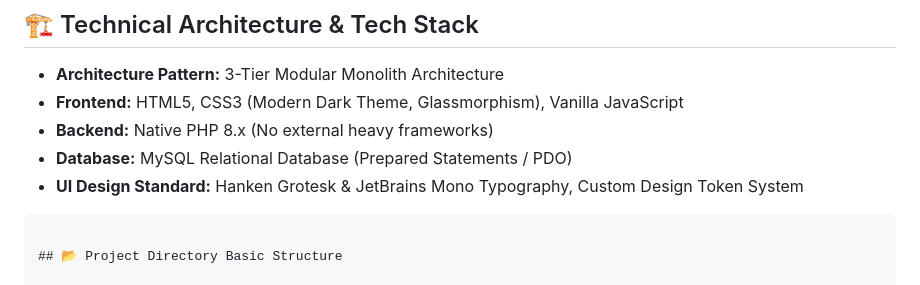
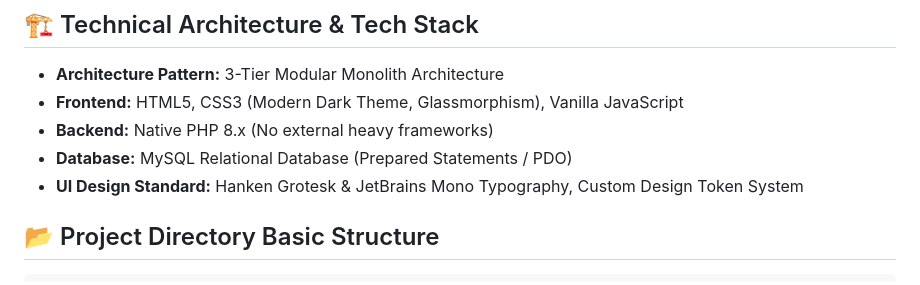
Before and after one commit to ravindu-09/FitCampus-Web-Application, a Markdown page: README.md, the part around one of its changes. GitHub-like rendering.

Commit message:
docs: wrap directory tree in code block for markdown formatting

````diff
--- a/README.md
+++ b/README.md
@@ -50,10 +50,10 @@ FitCampus is an all-in-one web-based fitness and facility management platform de
 * **Database:** MySQL Relational Database (Prepared Statements / PDO)
 * **UI Design Standard:** Hanken Grotesk & JetBrains Mono Typography, Custom Design Token System
 
-```text
 
 ## 📂 Project Directory Basic Structure
 
+```text
 FitCampus-Web-Application/
 │
 ├── index.php                         # Public Landing Page & Route Dispatcher
````
Also changed, not shown: other parts of README.md (+0 -1 lines).
